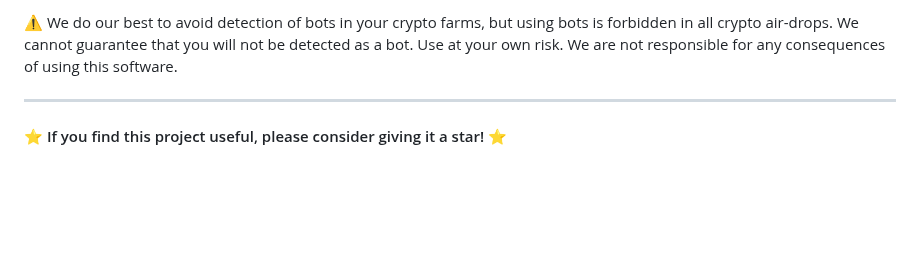
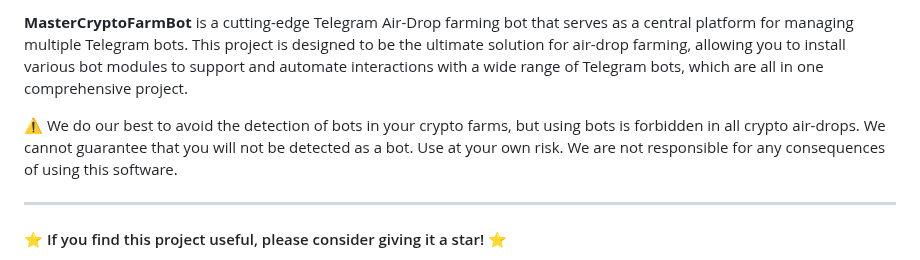
Before and after one commit to masterking32/MasterCryptoFarmBot, a Markdown page: README.MD, the part around one of its changes. Drawn GitHub-style; blank space fills up the shorter version.

```diff
--- a/README.MD
+++ b/README.MD
@@ -7,5 +21,9 @@
 
-⚠️ We do our best to avoid detection of bots in your crypto farms, but using bots is forbidden in all crypto air-drops. We cannot guarantee that you will not be detected as a bot. Use at your own risk. We are not responsible for any consequences of using this software.
+
+
+**MasterCryptoFarmBot** is a cutting-edge Telegram Air-Drop farming bot that serves as a central platform for managing multiple Telegram bots. This project is designed to be the ultimate solution for air-drop farming, allowing you to install various bot modules to support and automate interactions with a wide range of Telegram bots, which are all in one comprehensive project.
+
+⚠️ We do our best to avoid the detection of bots in your crypto farms, but using bots is forbidden in all crypto air-drops. We cannot guarantee that you will not be detected as a bot. Use at your own risk. We are not responsible for any consequences of using this software.
 
 ---
 
```
Also changed, not shown: other parts of README.MD (+16 -2 lines).
